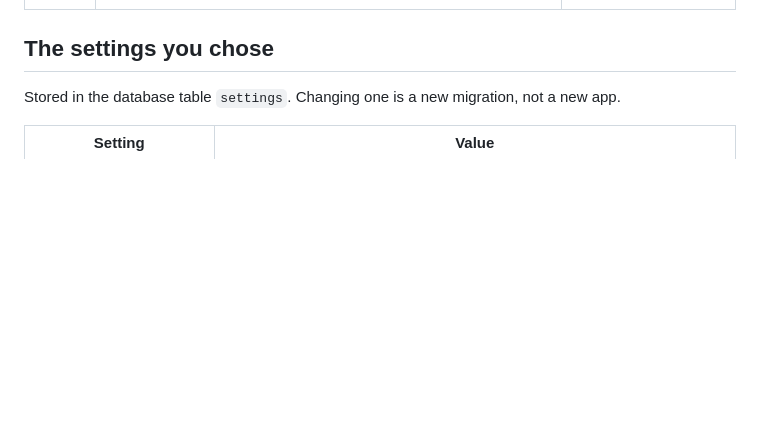
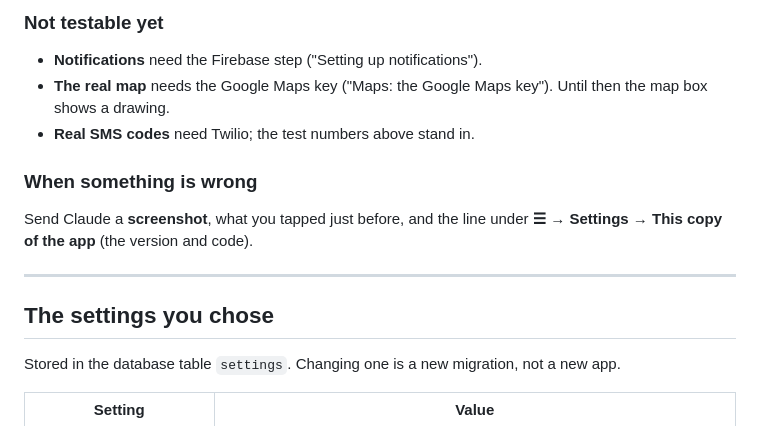
Before and after one commit to zaibprops-code/pechkas-app-bidding, a Markdown page: docs/OWNER.md, the part around one of its changes. Drawn GitHub-style; blank space fills up the shorter version.

```diff
--- a/docs/OWNER.md
+++ b/docs/OWNER.md
@@ -895,3 +993,16 @@ is buzzed, and the screens still update by themselves while open.
+### Not testable yet
+
+- **Notifications** need the Firebase step ("Setting up notifications").
+- **The real map** needs the Google Maps key ("Maps: the Google Maps key").
+  Until then the map box shows a drawing.
+- **Real SMS codes** need Twilio; the test numbers above stand in.
+
+### When something is wrong
+
+Send Claude a **screenshot**, what you tapped just before, and the line
+under **☰ → Settings → This copy of the app** (the version and code).
+
+---
 
 ## The settings you chose
 
```
Also changed, not shown: other parts of docs/OWNER.md (+98 -0 lines).
